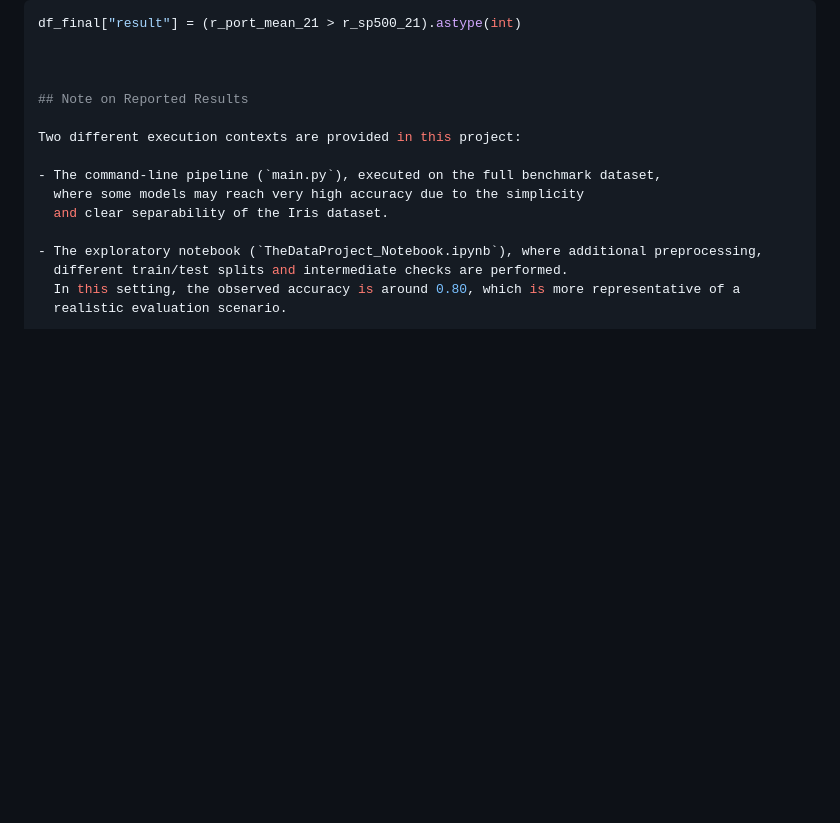
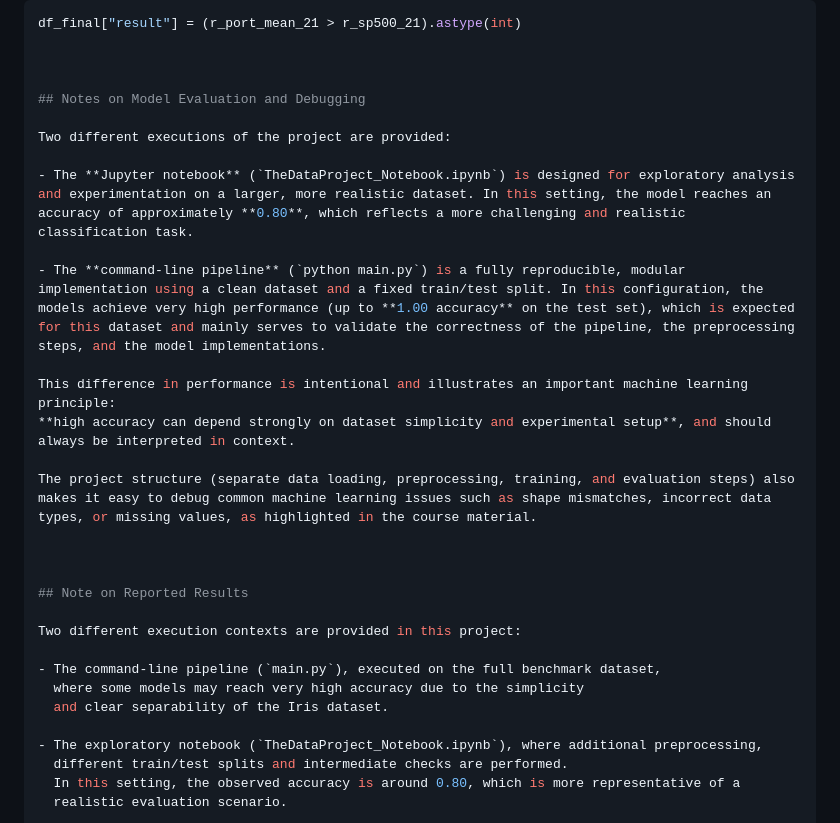
Before and after one commit to krjgmxh2ry-byte/Final_DataProjet_Github, a Markdown page: README.md, the part around the change. Rendered like a GitHub page; blank space fills up the shorter version.

```diff
--- a/README.md
+++ b/README.md
@@ -111,6 +111,21 @@ df_final["result"] = (r_port_mean_21 > r_sp500_21).astype(int)
 
 
 
+## Notes on Model Evaluation and Debugging
+
+Two different executions of the project are provided:
+
+- The **Jupyter notebook** (`TheDataProject_Notebook.ipynb`) is designed for exploratory analysis and experimentation on a larger, more realistic dataset. In this setting, the model reaches an accuracy of approximately **0.80**, which reflects a more challenging and realistic classification task.
+
+- The **command-line pipeline** (`python main.py`) is a fully reproducible, modular implementation using a clean dataset and a fixed train/test split. In this configuration, the models achieve very high performance (up to **1.00 accuracy** on the test set), which is expected for this dataset and mainly serves to validate the correctness of the pipeline, the preprocessing steps, and the model implementations.
+
+This difference in performance is intentional and illustrates an important machine learning principle:
+**high accuracy can depend strongly on dataset simplicity and experimental setup**, and should always be interpreted in context.
+
+The project structure (separate data loading, preprocessing, training, and evaluation steps) also makes it easy to debug common machine learning issues such as shape mismatches, incorrect data types, or missing values, as highlighted in the course material.
+
+
+
 ## Note on Reported Results
 
 Two different execution contexts are provided in this project:
```
